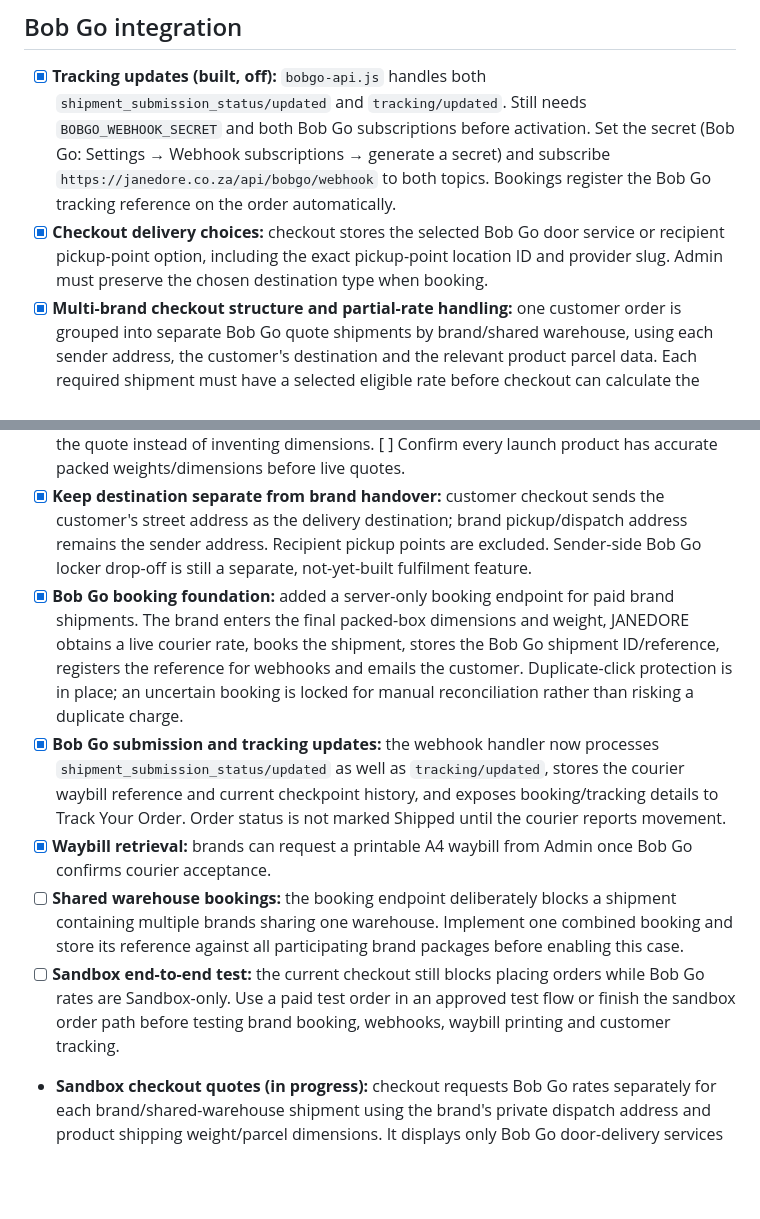
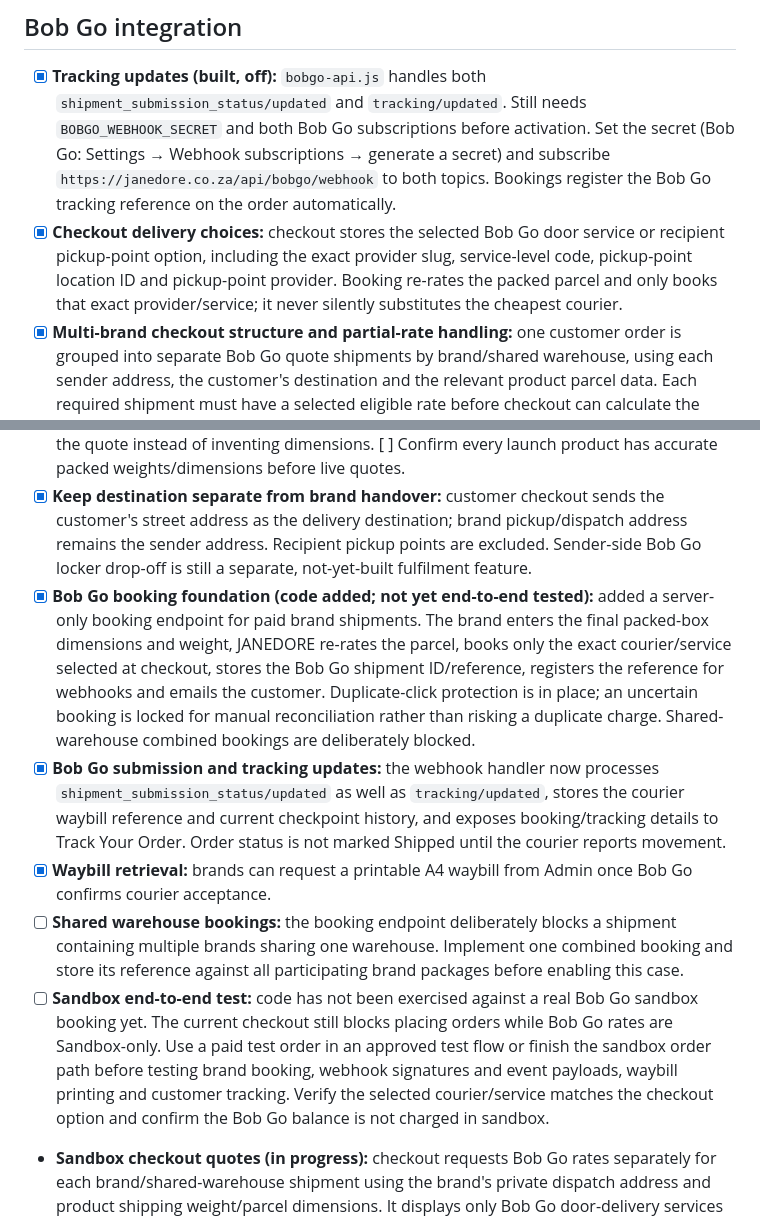
Before and after one commit to Pmalapile07/Janedore, a Markdown page: TODO.md, 2 parts joined by grey strips. Drawn GitHub-style; blank space fills up the shorter version.

Commit message:
Document Bob Go automated booking implementation and test blockers

```diff
--- a/TODO.md
+++ b/TODO.md
@@ -18,15 +18,15 @@ The previous Bob Go checkout investigation is complete. The customer confirmed t
 
 ## Bob Go integration
 - [x] **Tracking updates (built, off):** `bobgo-api.js` handles both `shipment_submission_status/updated` and `tracking/updated`. Still needs `BOBGO_WEBHOOK_SECRET` and both Bob Go subscriptions before activation. Set the secret (Bob Go: Settings → Webhook subscriptions → generate a secret) and subscribe `https://janedore.co.za/api/bobgo/webhook` to both topics. Bookings register the Bob Go tracking reference on the order automatically.
-- [x] **Checkout delivery choices:** checkout stores the selected Bob Go door service or recipient pickup-point option, including the exact pickup-point location ID and provider slug. Admin must preserve the chosen destination type when booking.
+- [x] **Checkout delivery choices:** checkout stores the selected Bob Go door service or recipient pickup-point option, including the exact provider slug, service-level code, pickup-point location ID and pickup-point provider. Booking re-rates the packed parcel and only books that exact provider/service; it never silently substitutes the cheapest courier.
 - [x] **Multi-brand checkout structure and partial-rate handling:** one customer order is grouped into separate Bob Go quote shipments by brand/shared warehouse, using each sender address, the customer's destination and the relevant product parcel data. Each required shipment must have a selected eligible rate before checkout can calculate the combined delivery total.
 - [x] **Parcel details — checkout validation:** Bob Go quote requests use product shipping weights and parcel dimensions from trusted product records; missing parcel data blocks the quote instead of inventing dimensions. [ ] Confirm every launch product has accurate packed weights/dimensions before live quotes.
 - [x] **Keep destination separate from brand handover:** customer checkout sends the customer's street address as the delivery destination; brand pickup/dispatch address remains the sender address. Recipient pickup points are excluded. Sender-side Bob Go locker drop-off is still a separate, not-yet-built fulfilment feature.
-- [x] **Bob Go booking foundation:** added a server-only booking endpoint for paid brand shipments. The brand enters the final packed-box dimensions and weight, JANEDORE obtains a live courier rate, books the shipment, stores the Bob Go shipment ID/reference, registers the reference for webhooks and emails the customer. Duplicate-click protection is in place; an uncertain booking is locked for manual reconciliation rather than risking a duplicate charge.
+- [x] **Bob Go booking foundation (code added; not yet end-to-end tested):** added a server-only booking endpoint for paid brand shipments. The brand enters the final packed-box dimensions and weight, JANEDORE re-rates the parcel, books only the exact courier/service selected at checkout, stores the Bob Go shipment ID/reference, registers the reference for webhooks and emails the customer. Duplicate-click protection is in place; an uncertain booking is locked for manual reconciliation rather than risking a duplicate charge. Shared-warehouse combined bookings are deliberately blocked.
 - [x] **Bob Go submission and tracking updates:** the webhook handler now processes `shipment_submission_status/updated` as well as `tracking/updated`, stores the courier waybill reference and current checkpoint history, and exposes booking/tracking details to Track Your Order. Order status is not marked Shipped until the courier reports movement.
 - [x] **Waybill retrieval:** brands can request a printable A4 waybill from Admin once Bob Go confirms courier acceptance.
 - [ ] **Shared warehouse bookings:** the booking endpoint deliberately blocks a shipment containing multiple brands sharing one warehouse. Implement one combined booking and store its reference against all participating brand packages before enabling this case.
-- [ ] **Sandbox end-to-end test:** the current checkout still blocks placing orders while Bob Go rates are Sandbox-only. Use a paid test order in an approved test flow or finish the sandbox order path before testing brand booking, webhooks, waybill printing and customer tracking.
+- [ ] **Sandbox end-to-end test:** code has not been exercised against a real Bob Go sandbox booking yet. The current checkout still blocks placing orders while Bob Go rates are Sandbox-only. Use a paid test order in an approved test flow or finish the sandbox order path before testing brand booking, webhook signatures and event payloads, waybill printing and customer tracking. Verify the selected courier/service matches the checkout option and confirm the Bob Go balance is not charged in sandbox.
 - **Sandbox checkout quotes (in progress):** checkout requests Bob Go rates separately for each brand/shared-warehouse shipment using the brand's private dispatch address and product shipping weight/parcel dimensions. It displays only Bob Go door-delivery services to the customer's street address; recipient pickup-point and in-store collection rates are excluded. The fixed R150 placeholder has been removed from the bag and checkout totals. Sandbox quotes are labelled as tests and cannot be used to place orders.
 - **Pickup addresses:** before testing, complete each launch brand's private pickup address in Admin > Brands. Brands sharing a warehouse must have the same pickup address.
 - **Sender-side Bob Go drop-off (not yet implemented):** during brand/admin fulfilment, allow courier collection from the saved brand address or search Bob Go locations near that brand's address and select a sender-side drop-off. Bob Go's `/v2/locations` search requires latitude/longitude; add a reliable address-to-coordinate step before implementing the nearby search. For a drop-off shipment, rate with `collection_pickup_point_location_id` plus `pickup_point_provider_slug`, then book using the same location id and `provider_slug`. This must stay out of customer checkout.
```
